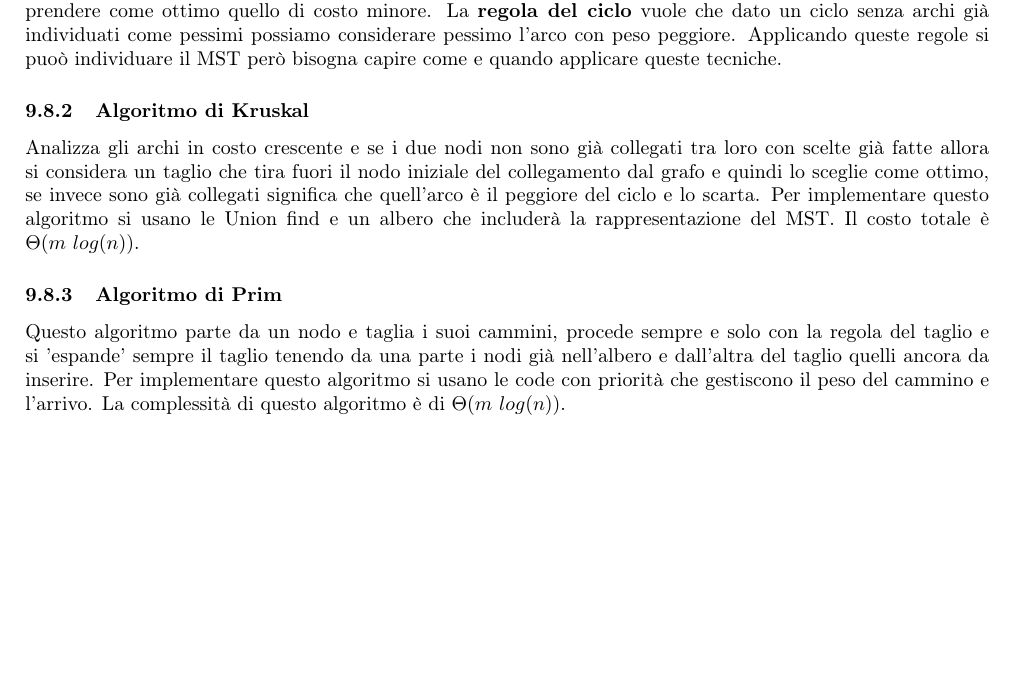
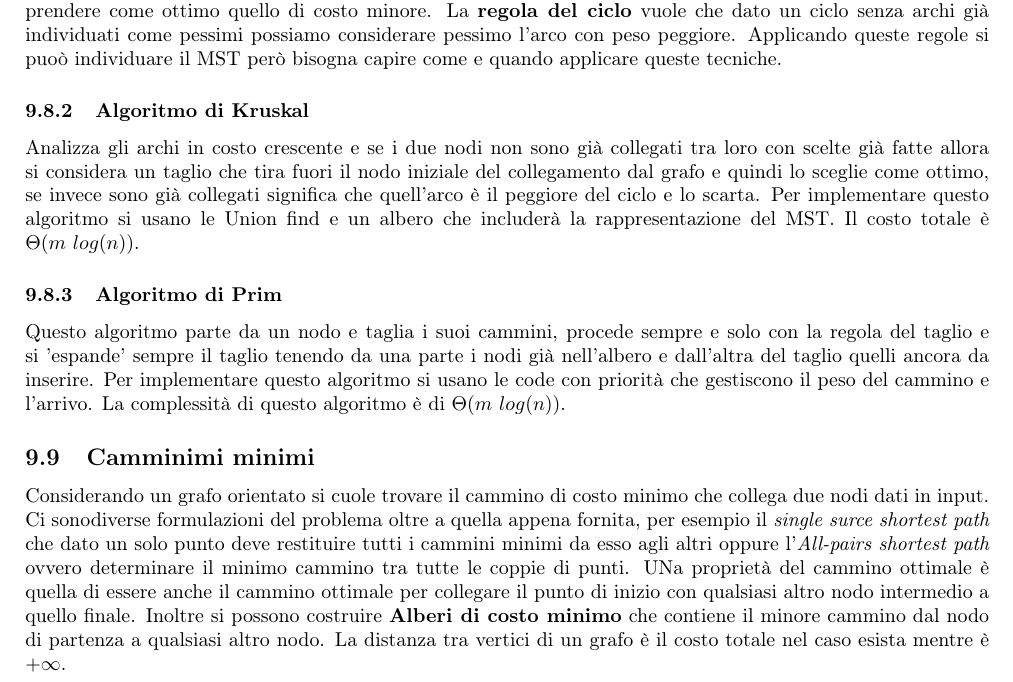
Before and after one commit to iLanzof/Notes, a LaTeX document (Algoritmi_e_strutture_dati/data/main.tex): part of page 21 of 21, cut so that both start at the same text, the shorter picture padded with empty space. Compiled offline with pdfLaTeX.

Commit message:
Lezione del 28/04, possibilmente da sistemare

```diff
--- a/Algoritmi_e_strutture_dati/data/main.tex
+++ b/Algoritmi_e_strutture_dati/data/main.tex
@@ -731,12 +731,9 @@ Il costo totale è $\Theta(m\ log(n))$.
 Questo algoritmo parte da un nodo e taglia i suoi cammini, procede sempre e solo con la regola del taglio e si 'espande' sempre il taglio tenendo da una parte i nodi già nell'albero e dall'altra del taglio quelli ancora da inserire. Per implementare questo algoritmo si usano le code con priorità che gestiscono il peso del cammino e l'arrivo.
 La complessità di questo algoritmo è di $\Theta(m\ log(n))$.
 
-
-
-
-
-
-
+\subsection{Camminimi minimi}
+Considerando un grafo orientato si cuole trovare il cammino di costo minimo che collega due nodi dati in input. Ci sonodiverse formulazioni del problema oltre a quella appena fornita, per esempio il \textit{single surce shortest path} che dato un solo punto deve restituire tutti i cammini minimi da esso agli altri oppure l'\textit{All-pairs shortest path} ovvero determinare il minimo cammino tra tutte le coppie di punti.
+UNa proprietà del cammino ottimale è quella di essere anche il cammino ottimale per collegare il punto di inizio con qualsiasi altro nodo intermedio a quello finale. Inoltre si possono costruire \textbf{Alberi di costo minimo} che contiene il minore cammino dal nodo di partenza a qualsiasi altro nodo. La distanza tra vertici di un grafo è il costo totale nel caso esista mentre è $+\infty$.
 
 
 
```
